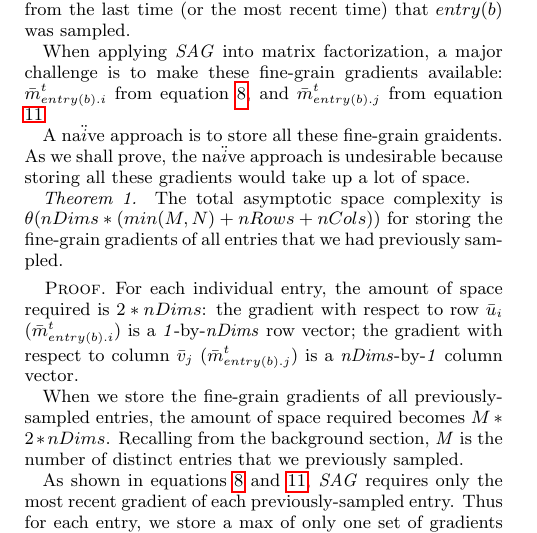
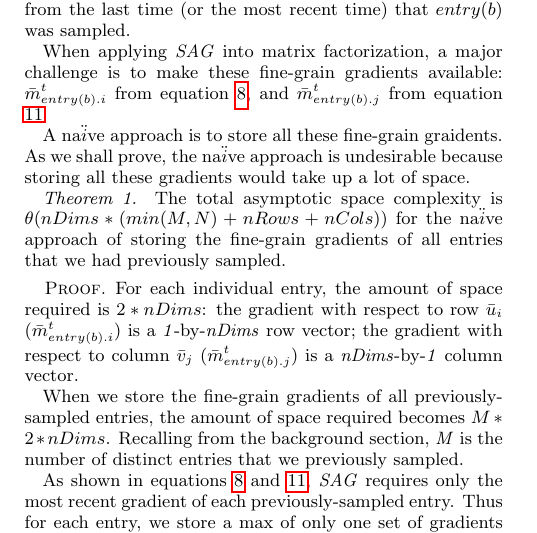
Before and after one commit to jamestklo/MatrixFactorizationMatlab, a LaTeX paper (paper/paper.tex, which reads paper/challenges.tex): part of one column of page 3 of 5, cut so that both start at the same text. Compiled offline with pdfLaTeX.

Commit message:
updated challenges.tex

```diff
--- a/paper/challenges.tex
+++ b/paper/challenges.tex
@@ -11,7 +11,7 @@ As we shall prove, the na$\ddot{i}$ve approach is undesirable because storing al
 
 %\newtheorem{totalspace}{}
 \emph{Theorem 1.}
-The total asymptotic space complexity is $\theta(nDims*(min(M,N)+nRows+nCols))$ for storing the fine-grain gradients of all entries that we had previously sampled.
+The total asymptotic space complexity is $\theta(nDims*(min(M,N)+nRows+nCols))$ for the na$\ddot{i}$ve approach of storing the fine-grain gradients of all entries that we had previously sampled.
 \begin{proof}
 For each individual entry, the amount of space required is $2*nDims$:
 the gradient with respect to row $\bar{u}_i$ ($\bar{m}_{entry(b).i}^{t}$) is a \emph{1}-by-\emph{nDims} row vector;
```
Also changed, not shown: paper/paper.pdf.
